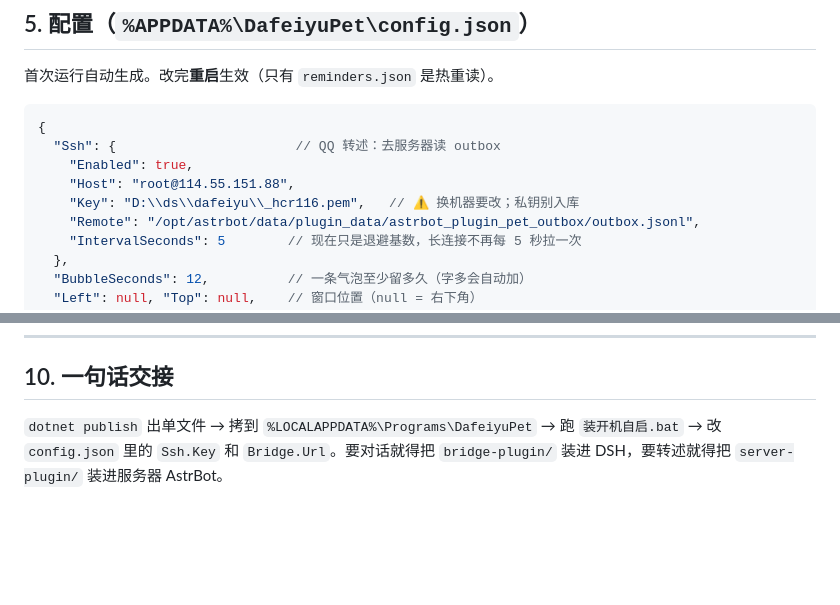
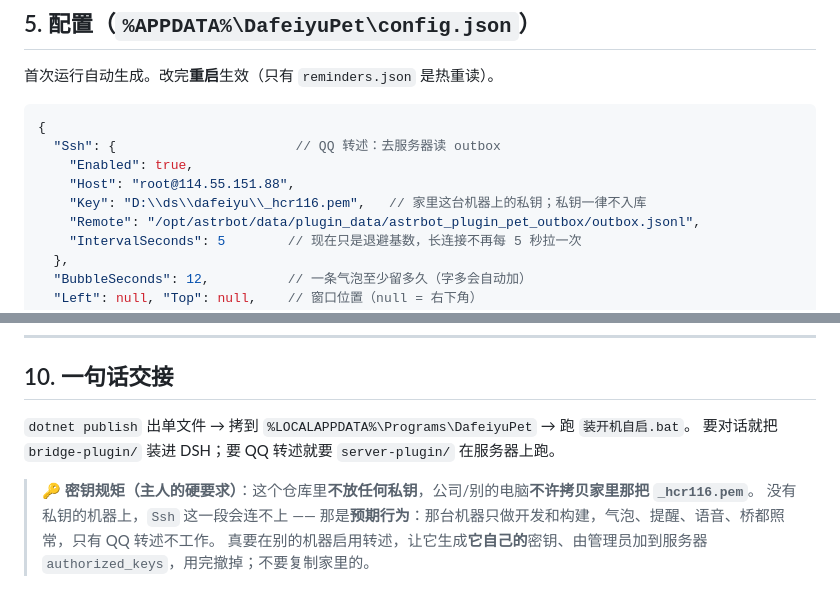
Before and after one commit to hcr116/hcr116-dsh-pet-voice, a Markdown page: HANDOFF.md, 2 parts joined by grey strips. GitHub-like rendering; blank space fills up the shorter version.

Commit message:
HANDOFF：密钥规矩写清楚——仓库不放私钥，别机不许拷贝家里那把

```diff
--- a/HANDOFF.md
+++ b/HANDOFF.md
@@ -90,7 +90,7 @@ copy publish\DafeiyuPet.exe "$env:LOCALAPPDATA\Programs\DafeiyuPet\"
   "Ssh": {                       // QQ 转述：去服务器读 outbox
     "Enabled": true,
     "Host": "root@114.55.151.88",
-    "Key": "D:\\ds\\dafeiyu\\_hcr116.pem",   // ⚠ 换机器要改；私钥别入库
+    "Key": "D:\\ds\\dafeiyu\\_hcr116.pem",   // 家里这台机器上的私钥；私钥一律不入库
     "Remote": "/opt/astrbot/data/plugin_data/astrbot_plugin_pet_outbox/outbox.jsonl",
     "IntervalSeconds": 5        // 现在只是退避基数，长连接不再每 5 秒拉一次
   },
@@ -187,4 +187,9 @@ ssh root@114.55.151.88 "docker exec astrbot python -m py_compile /AstrBot/data/p
 
 ## 10. 一句话交接
 
-`dotnet publish` 出单文件 → 拷到 `%LOCALAPPDATA%\Programs\DafeiyuPet` → 跑 `装开机自启.bat` → 改 `config.json` 里的 `Ssh.Key` 和 `Bridge.Url`。要对话就得把 `bridge-plugin/` 装进 DSH，要转述就得把 `server-plugin/` 装进服务器 AstrBot。
+`dotnet publish` 出单文件 → 拷到 `%LOCALAPPDATA%\Programs\DafeiyuPet` → 跑 `装开机自启.bat`。
+要对话就把 `bridge-plugin/` 装进 DSH；要 QQ 转述就要 `server-plugin/` 在服务器上跑。
+
+> 🔑 **密钥规矩（主人的硬要求）**：这个仓库里**不放任何私钥**，公司/别的电脑**不许拷贝家里那把 `_hcr116.pem`**。
+> 没有私钥的机器上，`Ssh` 这一段会连不上 —— 那是**预期行为**：那台机器只做开发和构建，气泡、提醒、语音、桥都照常，只有 QQ 转述不工作。
+> 真要在别的机器启用转述，让它生成**它自己的**密钥、由管理员加到服务器 `authorized_keys`，用完撤掉；不要复制家里的。
```
